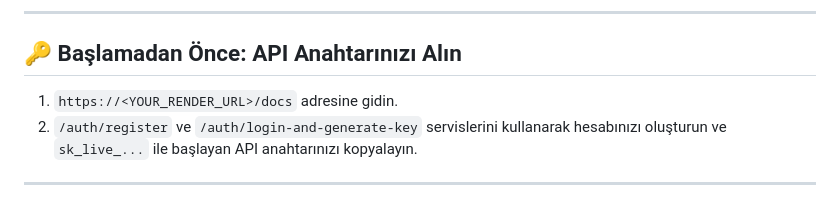
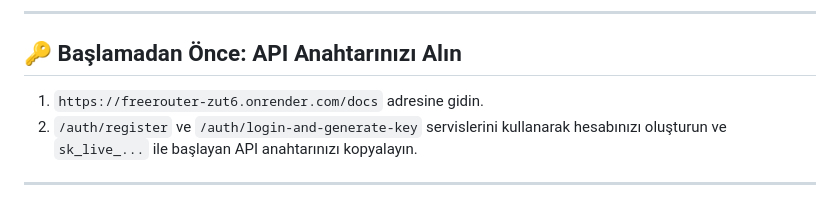
Before and after one commit to Jedilker/freerouter, a Markdown page: readme.md, the part around the change. GitHub-like rendering.

```diff
--- a/readme.md
+++ b/readme.md
@@ -8,7 +8,7 @@ Yönlendiricimiz gelen istemleri (prompt) milisaniyeler içinde analiz ederek en
 
 ## 🔑 Başlamadan Önce: API Anahtarınızı Alın
 
-1. `https://<YOUR_RENDER_URL>/docs` adresine gidin.
+1. `https://freerouter-zut6.onrender.com/docs` adresine gidin.
 2. `/auth/register` ve `/auth/login-and-generate-key` servislerini kullanarak hesabınızı oluşturun ve `sk_live_...` ile başlayan API anahtarınızı kopyalayın.
 
 ---
```
